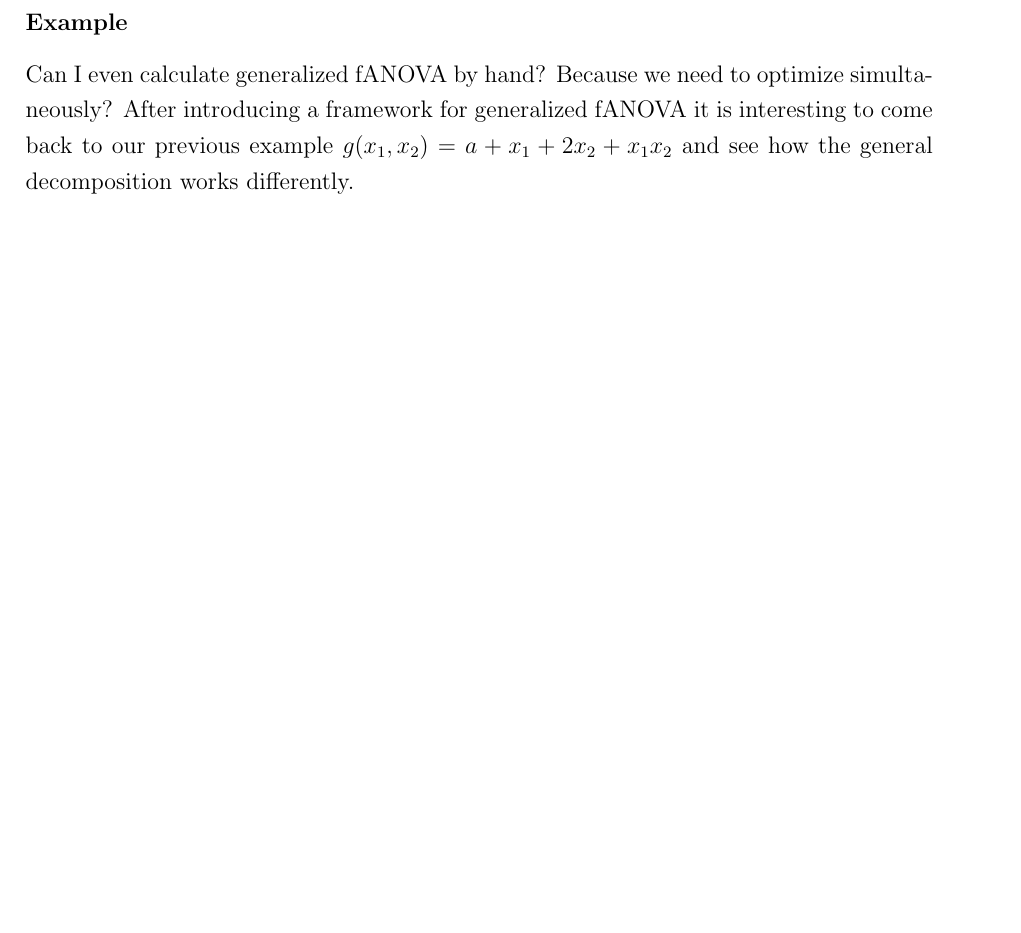
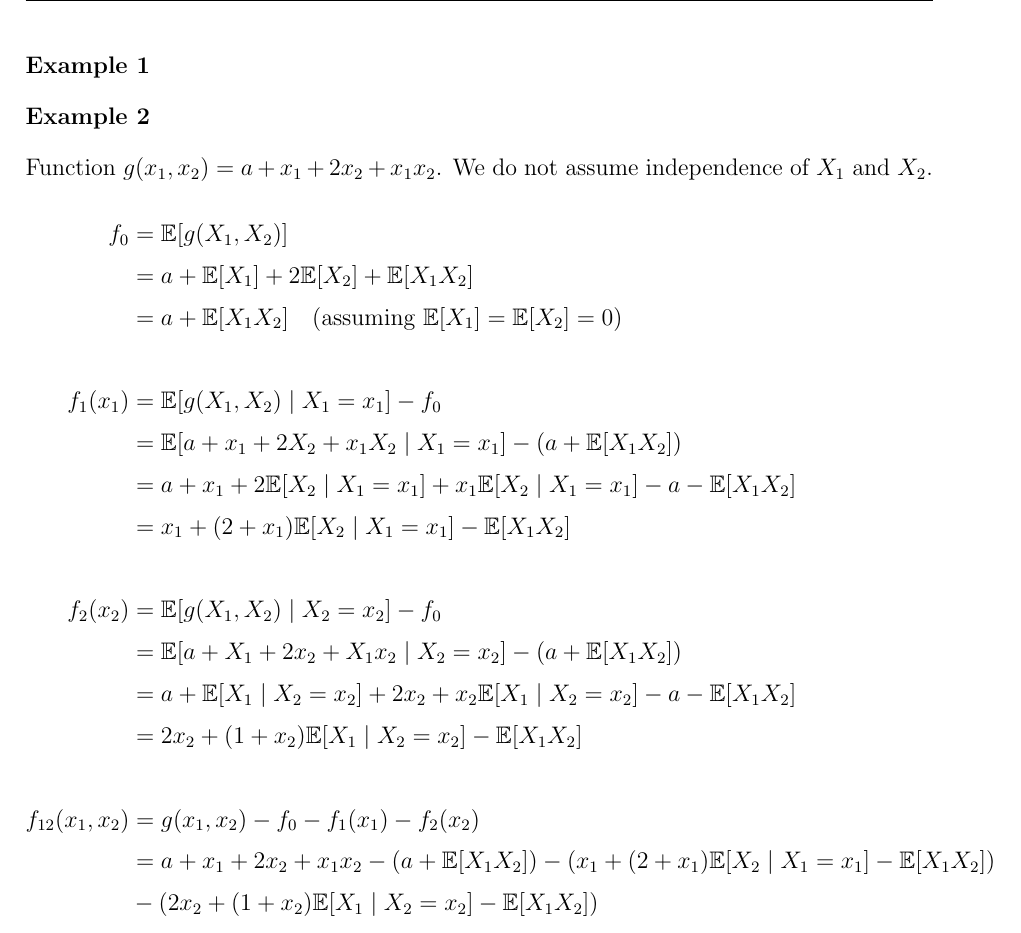
Before and after one commit to juliet-fleischer/fANOVA_decomposition, a LaTeX thesis (thesis.tex, which reads chapters/generalized_fANOVA.tex): part of page 21 of 28 before the commit and part of page 22 of 29 after it, cut so that both start at the same text, the shorter picture padded with empty space. Compiled offline with pdfLaTeX.

Commit message:
Zwischenstand dependent Bsp

```diff
--- a/chapters/generalized_fANOVA.tex
+++ b/chapters/generalized_fANOVA.tex
@@ -94,9 +94,29 @@ $\forall v \subset u,\ \forall g_v:\ \int f_u(x_u) g_v(x_v) w(x)\,dx = 0$ \\
 \label{tab:fanova_comparison}
 \end{table}
 
-\subsubsection*{Example}
-Can I even calculate generalized fANOVA by hand? Because we need to optimize simultaneously?
-After introducing a framework for generalized fANOVA it is interesting to come back to our previous example \(g(x_1, x_2) = a+ x_1 + 2x_2 + x_1x_2\) and see how the general decomposition works differently.
+\subsubsection*{Example 1}
+
+\subsubsection*{Example 2}
+Function $g(x_1, x_2) = a + x_1 + 2x_2 + x_1x_2$. We do not assume independence of $X_1$ and $X_2$.
+\begin{align*}
+    f_0 &= \mathbb{E}[g(X_1, X_2)] \\
+        &= a + \mathbb{E}[X_1] + 2\mathbb{E}[X_2] + \mathbb{E}[X_1X_2] \\
+        &= a + \mathbb{E}[X_1X_2] \quad \text{(assuming } \mathbb{E}[X_1] = \mathbb{E}[X_2] = 0\text{)} \\
+    \\
+    f_1(x_1) &= \mathbb{E}[g(X_1, X_2) \mid X_1 = x_1] - f_0 \\
+            &= \mathbb{E}[a + x_1 + 2X_2 + x_1X_2 \mid X_1 = x_1] - (a + \mathbb{E}[X_1X_2]) \\
+            &= a + x_1 + 2\mathbb{E}[X_2 \mid X_1 = x_1] + x_1\mathbb{E}[X_2 \mid X_1 = x_1] - a - \mathbb{E}[X_1X_2] \\
+            &= x_1 + (2 + x_1)\mathbb{E}[X_2 \mid X_1 = x_1] - \mathbb{E}[X_1X_2] \\
+    \\
+    f_2(x_2) &= \mathbb{E}[g(X_1, X_2) \mid X_2 = x_2] - f_0 \\
+            &= \mathbb{E}[a + X_1 + 2x_2 + X_1x_2 \mid X_2 = x_2] - (a + \mathbb{E}[X_1X_2]) \\
+            &= a + \mathbb{E}[X_1 \mid X_2 = x_2] + 2x_2 + x_2 \mathbb{E}[X_1 \mid X_2 = x_2] - a - \mathbb{E}[X_1X_2] \\
+            &= 2x_2 + (1 + x_2)\mathbb{E}[X_1 \mid X_2 = x_2]  - \mathbb{E}[X_1X_2] \\
+    \\
+    f_{12}(x_1, x_2) &= g(x_1, x_2) - f_0 - f_1(x_1) - f_2(x_2) \\
+            &= a + x_1 + 2x_2 + x_1x_2 - \left( a + \mathbb{E}[X_1X_2] \right) - \left( x_1 + (2 + x_1)\mathbb{E}[X_2 \mid X_1 = x_1] - \mathbb{E}[X_1X_2] \right) \\
+            &- \left( 2x_2 + (1 + x_2)\mathbb{E}[X_1 \mid X_2 = x_2] - \mathbb{E}[X_1X_2] \right)
+\end{align*}
 
 % Comparison table
 
```
Also changed, not shown: thesis.pdf, 5 other files.
